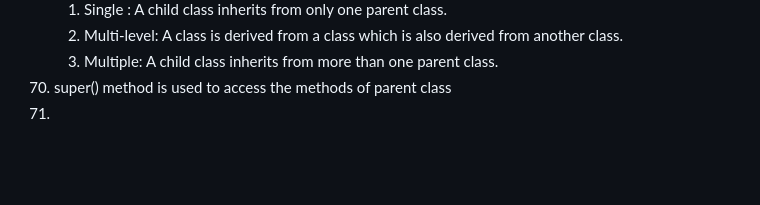
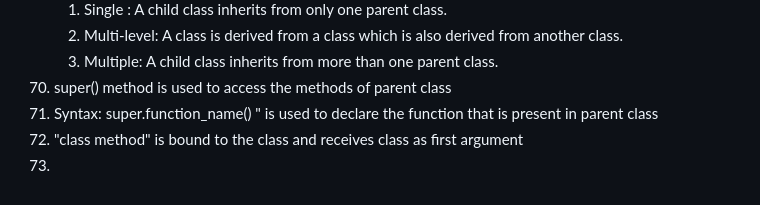
Before and after one commit to rishendra1/100-days-of-python, a Markdown page: README.md, the part around the change. GitHub-like rendering; blank space fills up the shorter version.

```diff
--- a/README.md
+++ b/README.md
@@ -127,4 +127,6 @@
     2. Multi-level: A class is derived from a class which is also derived from another class.
     3. Multiple: A child class inherits from more than one parent class.
 70. super() method is used to access the methods of parent class
-71.
+71. Syntax: super.function_name() " is used to declare the function that is present in parent class
+72. "class method" is bound to the class and receives class as first argument
+74.
```
